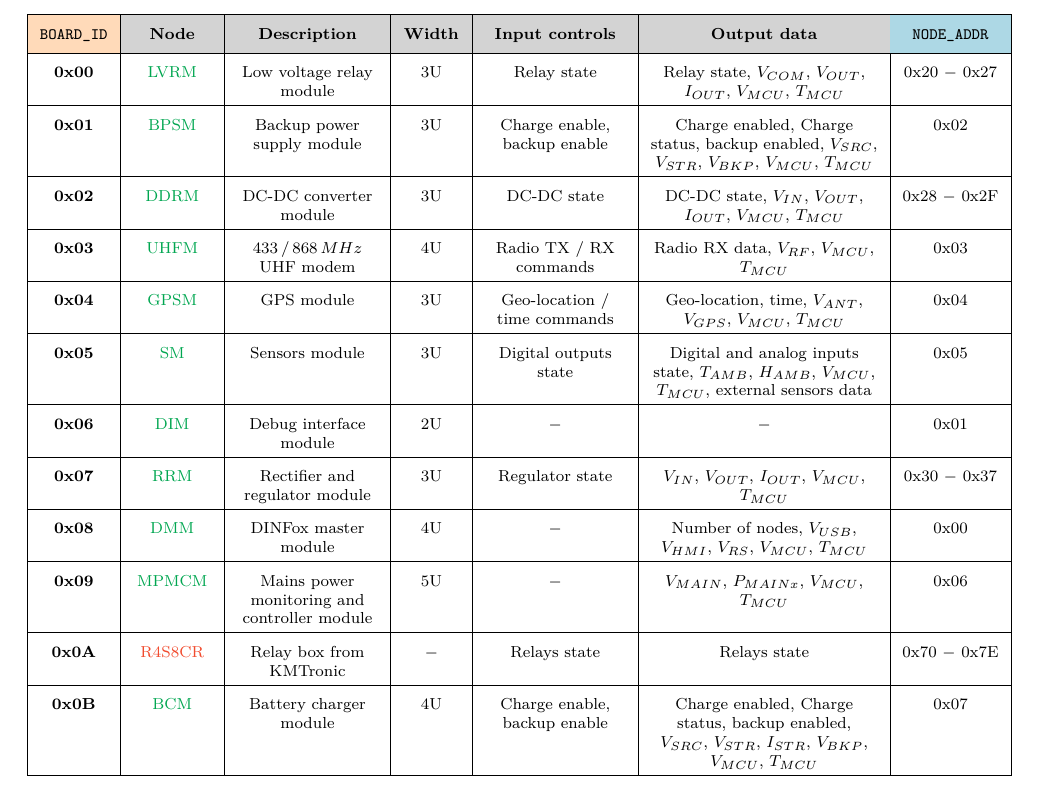
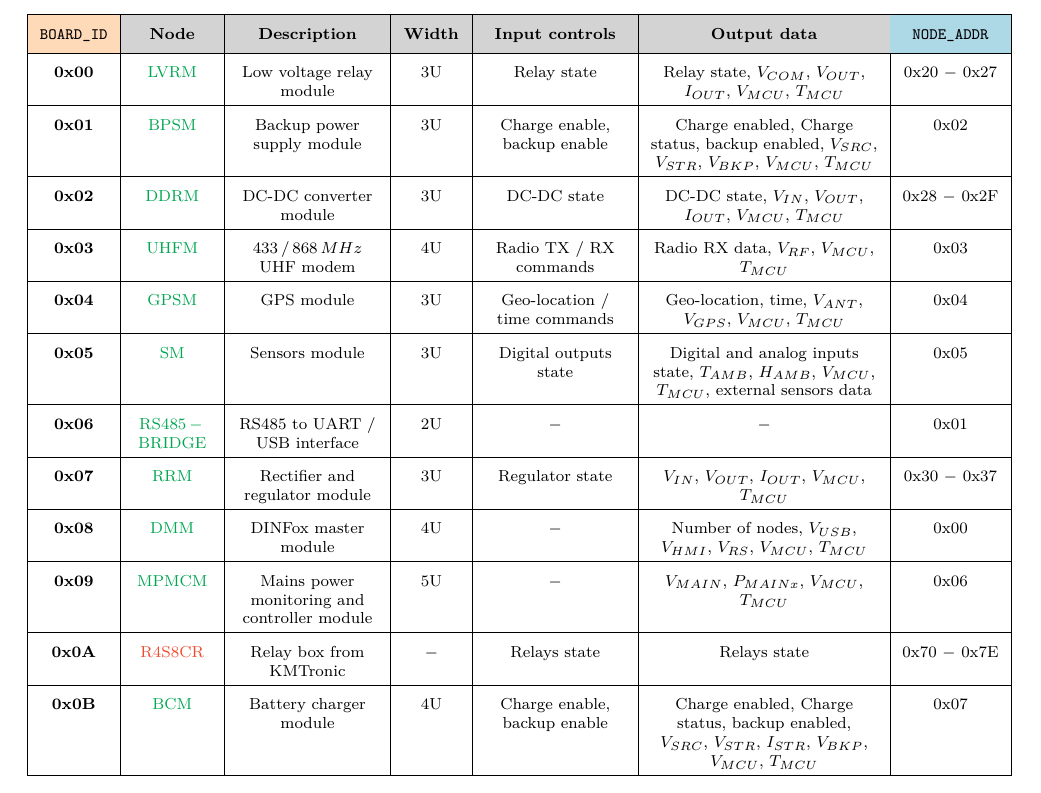
Before and after one commit to Ludovic-Lesur/dinfox-doc, a LaTeX document (latex/main.tex, which reads latex/node_identification.tex): part of page 7 of 89, cut so that both start at the same text. Compiled offline with pdfLaTeX.

Commit message:
Rename RS485 bridge board.

```diff
--- a/latex/node_identification.tex
+++ b/latex/node_identification.tex
@@ -58,7 +58,7 @@ The table below shows the list of nodes which are currently supported by the DIN
         \tl\centering\textbf{0x03} & \centering \textcolor{Green}{UHFM} & \centering $ 433\,/\,868\,MHz $ UHF modem & \centering 4U & \centering Radio TX / RX commands & \centering Radio RX data, $ V_{RF} $, $ V_{MCU} $, $ T_{MCU} $ & \centering 0x03 \tabularnewline
         \tl\centering\textbf{0x04} & \centering \textcolor{Green}{GPSM} & \centering GPS module  & \centering 3U & \centering Geo-location / time commands & \centering Geo-location, time, $ V_{ANT} $, $ V_{GPS} $, $ V_{MCU} $, $ T_{MCU} $ & \centering 0x04 \tabularnewline
         \tl\centering\textbf{0x05} & \centering \textcolor{Green}{SM} & \centering Sensors module  & \centering 3U & \centering Digital outputs state & \centering Digital and analog inputs state, $ T_{AMB} $, $ H_{AMB} $, $ V_{MCU} $, $ T_{MCU} $, external sensors data & \centering 0x05 \tabularnewline
-        \tl\centering\textbf{0x06} & \centering \textcolor{Green}{DIM} & \centering  Debug interface module  & \centering 2U & \centering $ - $ & \centering $ - $ & \centering 0x01 \tabularnewline
+        \tl\centering\textbf{0x06} & \centering \textcolor{Green}{RS485$\,-\,$ BRIDGE} & \centering  RS485 to UART / USB interface & \centering 2U & \centering $ - $ & \centering $ - $ & \centering 0x01 \tabularnewline
         \tl\centering\textbf{0x07} & \centering \textcolor{Green}{RRM} & \centering Rectifier and regulator module  & \centering 3U & \centering Regulator state & \centering $ V_{IN} $, $ V_{OUT} $, $ I_{OUT} $, $ V_{MCU} $, $ T_{MCU} $ & \centering 0x30 $-$ 0x37 \tabularnewline
         \tl\centering\textbf{0x08} & \centering \textcolor{Green}{DMM} & \centering DINFox master module & \centering 4U & \centering $ - $ & \centering Number of nodes, $ V_{USB} $, $ V_{HMI} $, $ V_{RS} $, $ V_{MCU} $, $ T_{MCU} $ & \centering 0x00 \tabularnewline
         \tl\centering\textbf{0x09} & \centering \textcolor{Green}{MPMCM} & \centering Mains power monitoring and controller module & \centering 5U & \centering $ - $ & \centering $ V_{MAIN} $, $ P_{MAINx} $, $ V_{MCU} $, $ T_{MCU} $ & \centering 0x06 \tabularnewline
```
